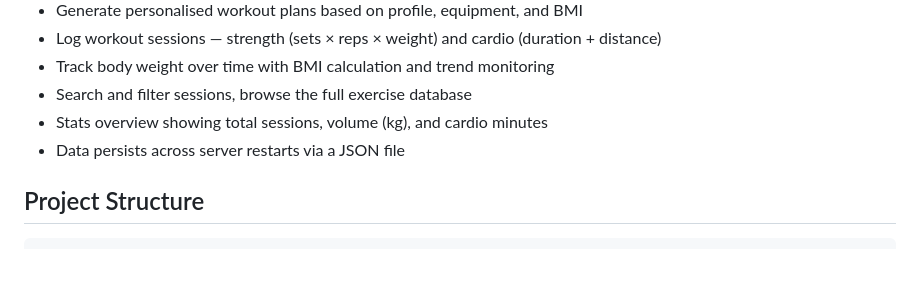
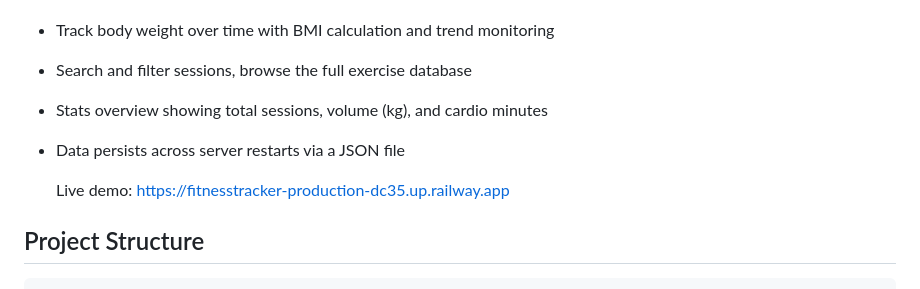
Before and after one commit to akobirovdiyor-ops/fitness_tracker, a Markdown page: README.md, the part around the change. Rendered like a GitHub page; blank space fills up the shorter version.

Commit message:
Add live demo link to README
Added a link to the live demo of the application.

```diff
--- a/README.md
+++ b/README.md
@@ -11,6 +11,8 @@ A full-stack fitness tracking application built with Python OOP, FastAPI, and a
 - Search and filter sessions, browse the full exercise database
 - Stats overview showing total sessions, volume (kg), and cardio minutes
 - Data persists across server restarts via a JSON file
+
+  Live demo: https://fitnesstracker-production-dc35.up.railway.app
 
 ## Project Structure
 
```
